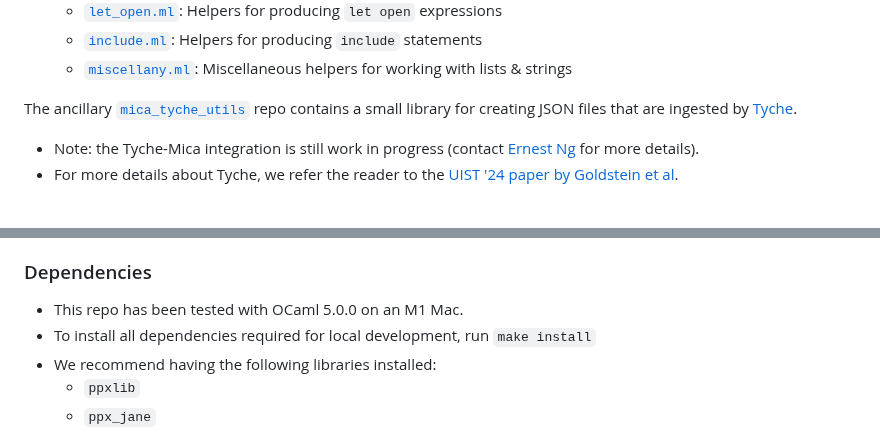
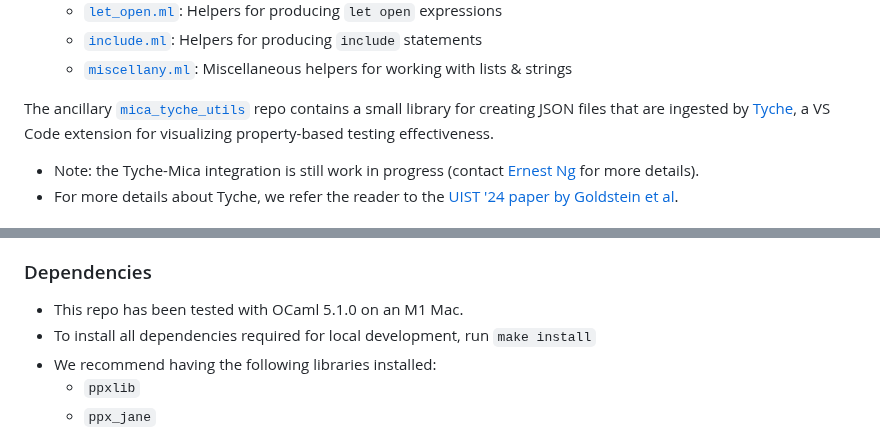
Before and after one commit to ngernest/mica, a Markdown page: README.md, 2 parts joined by grey strips. Rendered like a GitHub page.

Commit message:
Update readme formatting

```diff
--- a/README.md
+++ b/README.md
@@ -163,8 +163,7 @@ The PPX code is organized as follows:
   - [`include.ml`](./lib/include.ml): Helpers for producing `include` statements
   - [`miscellany.ml`](./lib/miscellany.ml): Miscellaneous helpers for working with lists & strings
 
-The ancillary [`mica_tyche_utils`](https://github.com/ngernest/mica_tyche_utils) repo contains a small library for
-creating JSON files that are ingested by [Tyche](https://github.com/tyche-pbt/).
+The ancillary [`mica_tyche_utils`](https://github.com/ngernest/mica_tyche_utils) repo contains a small library for creating JSON files that are ingested by [Tyche](https://github.com/tyche-pbt/), a VS Code extension for visualizing property-based testing effectiveness.
 - Note: the Tyche-Mica integration is still work in progress (contact [Ernest Ng](mailto:ernest@cs.cornell.edu) for more details).
 - For more details about Tyche, we refer the reader to the [UIST '24 paper by Goldstein et al](https://harrisongoldste.in/papers/uist24-tyche.pdf).
 
@@ -201,7 +200,7 @@ run `dune promote` to update the `.expected` file with the contents
 of the `.actual` file (which contains what the PPX actually generated from that test run).
 
 ### Dependencies
-- This repo has been tested with OCaml 5.0.0 on an M1 Mac.
+- This repo has been tested with OCaml 5.1.0 on an M1 Mac.
 - To install all dependencies required for local development, run `make install`
 - We recommend having the following libraries installed:
   - `ppxlib`
```
Also changed, not shown: other parts of README.md (+1 -1 lines).
